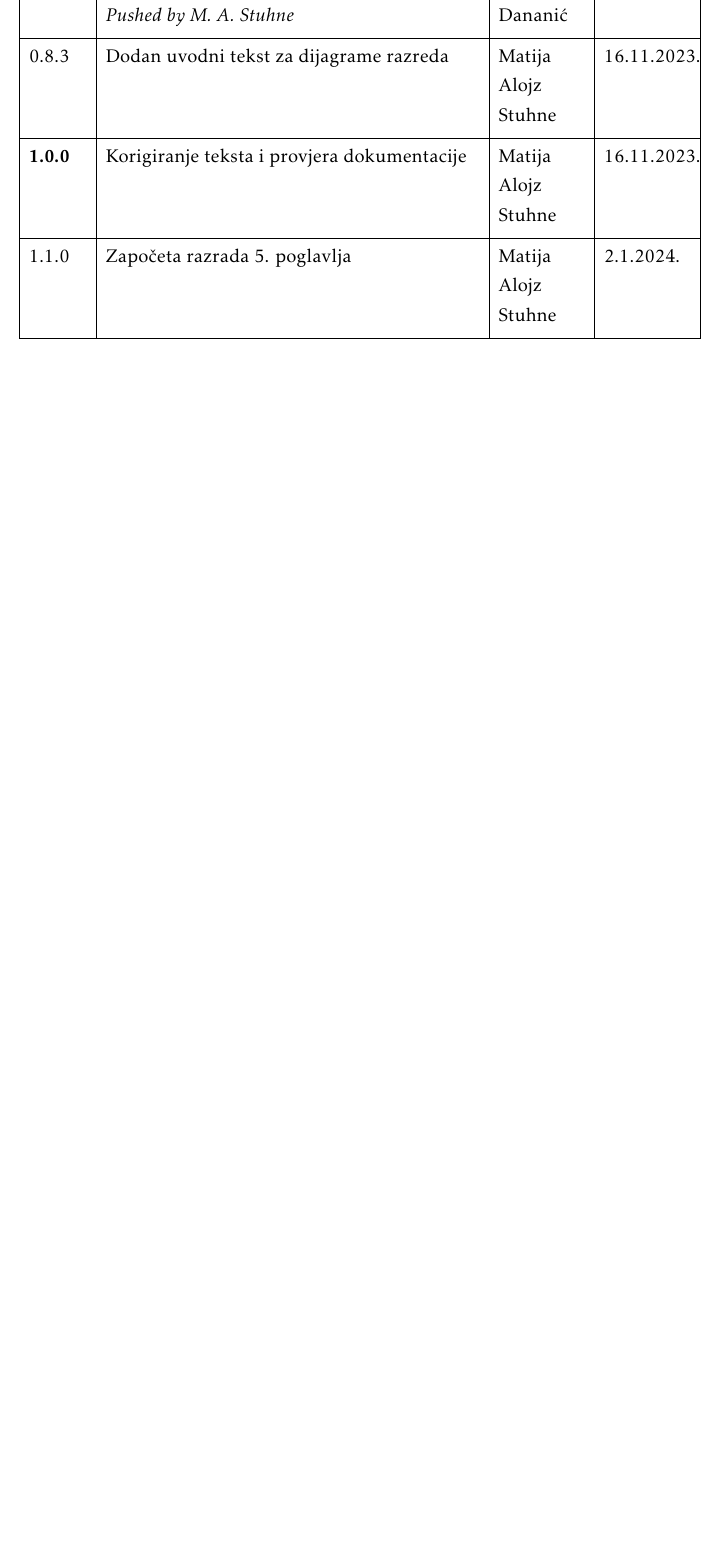
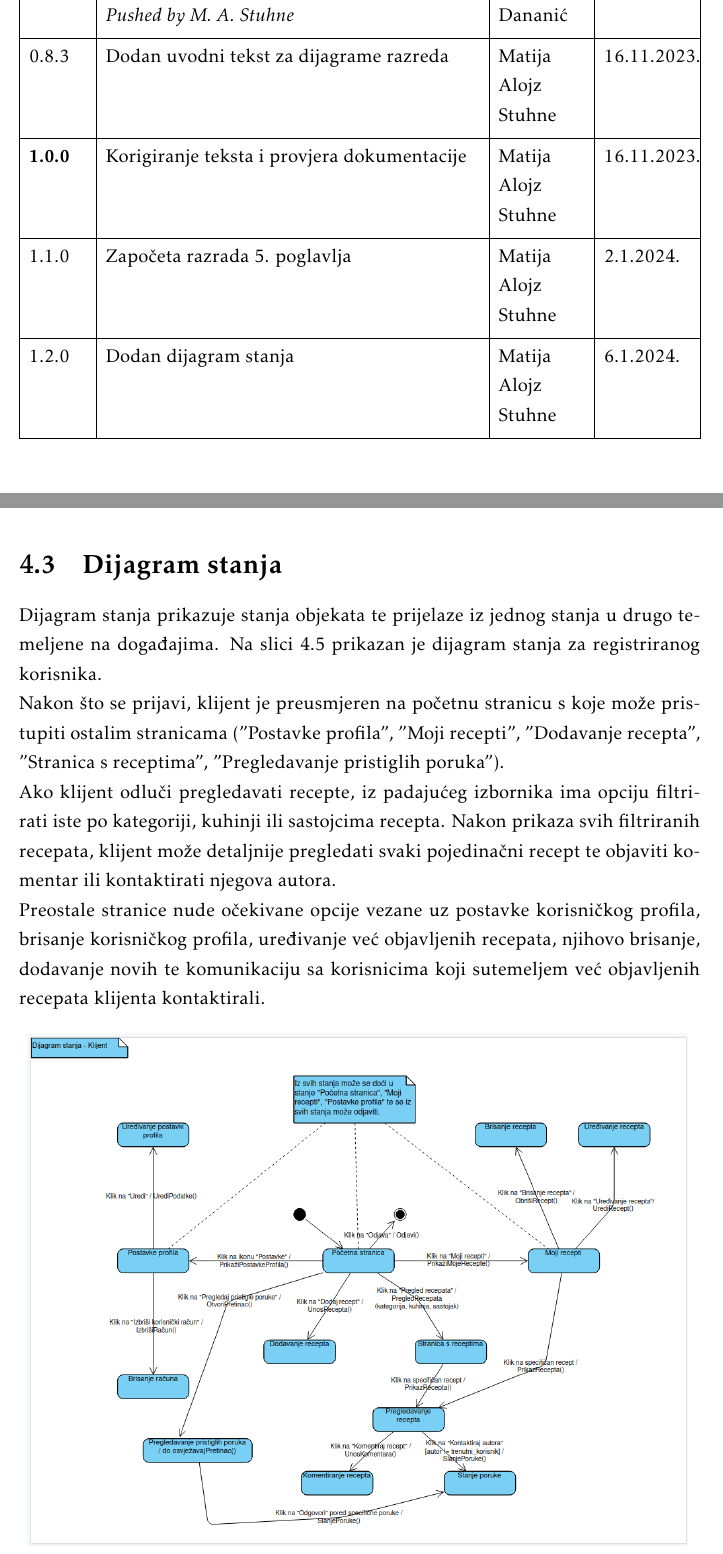
Before and after one commit to masstuhne/ErrorMasters, a LaTeX document (Dokumentacija/PROGI_ProjektnaDokumentacija.tex, which reads Dokumentacija/Arhitektura.tex, Dokumentacija/Dnevnik_promjena_dokumentacije.tex): part of page 5 of 50 before the commit and two parts of pages 5 and 42 of 51 after it, the two joined at a grey line, cut so that both start at the same text, the shorter picture padded with empty space. The pictures show the PDF file Dokumentacija/PROGI_ProjektnaDokumentacija.pdf that the author committed with the source.

Commit message:
Add state machine diagram

```diff
--- a/Dokumentacija/Arhitektura.tex
+++ b/Dokumentacija/Arhitektura.tex
@@ -455,3 +455,27 @@
 			\caption{Dijagram razreda - dio Models}
 			\label{fig:bpdiag}
 		\end{figure}
+
+		\eject
+
+		\section{Dijagram stanja}
+		Dijagram stanja prikazuje stanja objekata te prijelaze iz jednog stanja u drugo
+		temeljene na događajima. Na slici 4.5 prikazan je dijagram stanja za registriranog
+		korisnika.
+
+		\noindent Nakon što se prijavi, klijent je preusmjeren na početnu stranicu s koje može
+		pristupiti ostalim stranicama ("Postavke profila", "Moji recepti", "Dodavanje recepta", "Stranica s receptima",
+		"Pregledavanje pristiglih poruka").
+
+		\noindent Ako klijent odluči pregledavati recepte, iz padajućeg izbornika ima opciju
+		filtrirati iste po kategoriji, kuhinji ili sastojcima recepta. Nakon prikaza svih filtriranih
+		recepata, klijent može detaljnije pregledati svaki pojedinačni recept te objaviti komentar ili
+		kontaktirati njegova autora.
+
+		\noindent Preostale stranice nude očekivane opcije vezane uz postavke korisničkog profila,
+		brisanje korisničkog profila, uređivanje već objavljenih recepata, njihovo brisanje, dodavanje novih
+		te komunikaciju sa korisnicima koji sutemeljem već objavljenih recepata klijenta kontaktirali.
+
+		\begin{figure}[H]
+			\includegraphics[scale=0.42]{dijagrami/dijagram_stanja.png}
+			\centering
--- a/Dokumentacija/Dnevnik_promjena_dokumentacije.tex
+++ b/Dokumentacija/Dnevnik_promjena_dokumentacije.tex
@@ -31,4 +31,5 @@
 			0.8.3 & Dodan uvodni tekst za dijagrame razreda & Matija Alojz Stuhne & 16.11.2023. \\[3pt] \hline
 			\textbf{1.0.0} & Korigiranje teksta i provjera dokumentacije & Matija Alojz Stuhne & 16.11.2023. \\[3pt] \hline
 			1.1.0 & Započeta razrada 5. poglavlja & Matija Alojz Stuhne & 2.1.2024. \\[3pt] \hline
+			1.2.0 & Dodan dijagram stanja & Matija Alojz Stuhne & 6.1.2024. \\[3pt] \hline
 		\end{longtblr}
```
Also changed, not shown: Dokumentacija/PROGI_ProjektnaDokumentacija.pdf, Dokumentacija/dijagrami/dijagram_stanja.png (added), Dokumentacija/Arhitektura.tex (4 more changed lines), 2 other files.
